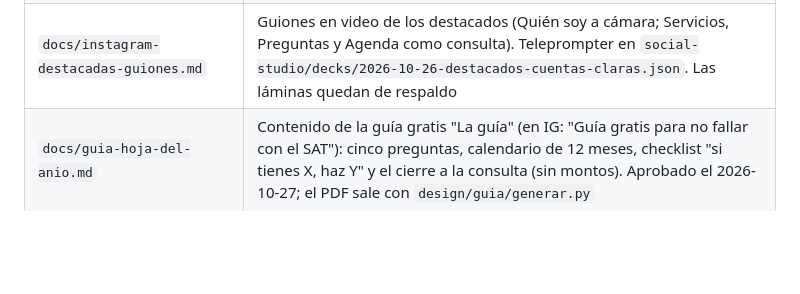
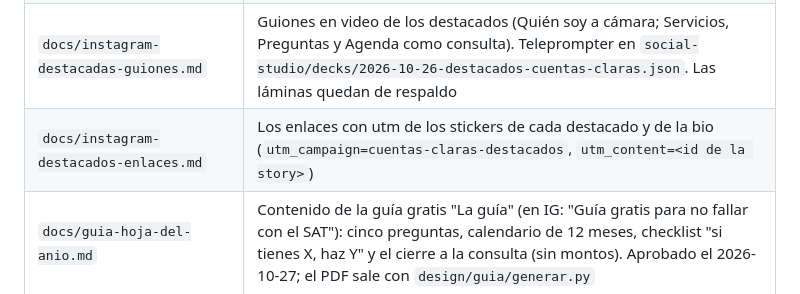
Before and after one commit to soycontadorAI/cuentas-claras, a Markdown page: CLAUDE.md, the part around the change. Drawn GitHub-style; blank space fills up the shorter version.

Commit message:
Enlaces con utm de los destacados de Instagram y la bio
Co-Authored-By: Claude Opus 5.5 <noreply@anthropic.com>
Claude-Session: https://claude.ai/code/session_01DssaS1DUFqzs5W9YGi33pK

```diff
--- a/CLAUDE.md
+++ b/CLAUDE.md
@@ -25,6 +25,7 @@ con *Root Directory* `sitio`.
 | `docs/agendar-calendario.md` | Cómo configurar la agenda de Google Calendar con cobro por Stripe para la consulta 1:1 |
 | `design/historias/` | Instagram de @soyisraelcastro: `generar.py` arma `tableros/historias.html` (foto de perfil con sombra maíz o rosa, 5 portadas de destacados y sus historias) y `exportar.sh` saca los PNG a `salidas/historias/` |
 | `docs/instagram-destacadas-guiones.md` | Guiones en video de los destacados (Quién soy a cámara; Servicios, Preguntas y Agenda como consulta). Teleprompter en `social-studio/decks/2026-10-26-destacados-cuentas-claras.json`. Las láminas quedan de respaldo |
+| `docs/instagram-destacados-enlaces.md` | Los enlaces con utm de los stickers de cada destacado y de la bio (`utm_campaign=cuentas-claras-destacados`, `utm_content=<id de la story>`) |
 | `docs/guia-hoja-del-anio.md` | Contenido de la guía gratis "La guía" (en IG: "Guía gratis para no fallar con el SAT"): cinco preguntas, calendario de 12 meses, checklist "si tienes X, haz Y" y el cierre a la consulta (sin montos). Aprobado el 2026-10-27; el PDF sale con `design/guia/generar.py` |
 
 ## Lo que no se re-discute
```
Also changed, not shown: docs/instagram-destacados-enlaces.md (added, +84 -0 lines).
